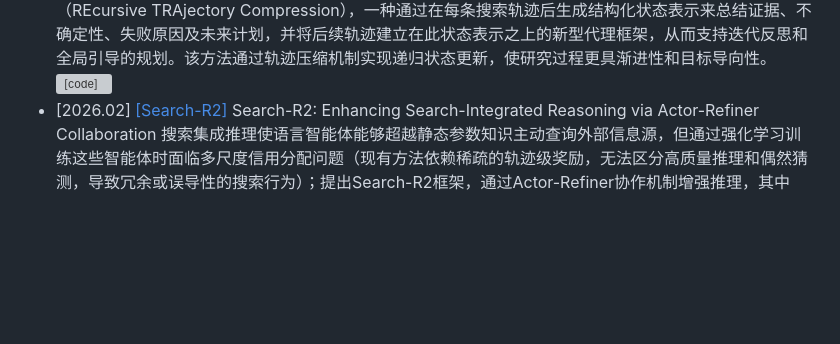
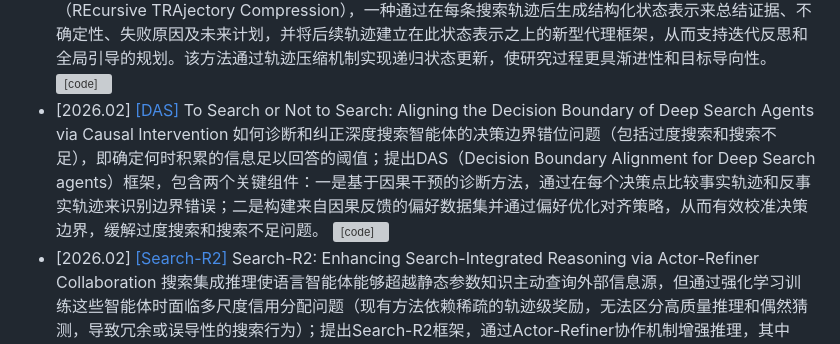
Before and after one commit to GNEHUY/Awesome-AgenticRAG, a Markdown page: README.md, the part around the change. Drawn GitHub-style; blank space fills up the shorter version; grey boxes are pictures that could not be loaded.

```diff
--- a/README.md
+++ b/README.md
@@ -74,5 +74,6 @@
     4. 动态工作流编排：规划器根据查询复杂度自适应选择"串行分解"、"并行分解"或"直接求解"等工作流拓扑。
 - [2026.01] [[DeepSearchQA]](https://arxiv.org/abs/2601.20975) DeepSearchQA: Bridging the Comprehensiveness Gap for Deep Research Agents 通过引入 900 个要求生成完整答案集的多步骤检索任务，解决了现有单答案基准无法评估的"全面性缺口"问题（包括系统整理、实体去重和停止准则推理），采用 F1 分数等严格指标对深度研究智能体进行基于结果的评估，揭示了即使最先进的 Gemini Deep Research Agent 和 GPT-5 Pro 在平衡召回率与精确率（F1 约 81-82%）及完全正确率（约 66%）方面仍存在显著局限性。 [![Dataset](https://img.shields.io/badge/Dataset-Kaggle-blue)](https://www.kaggle.com/benchmarks/google/dsqa/leaderboard)
 - [2026.02] [[RE-TRAC]](https://arxiv.org/abs/2602.02486) RE-TRAC: REcursive TRAjectory Compression for Deep Search Agents 针对当前基于大语言模型（LLM）的深度研究代理在执行复杂信息检索任务时存在的局限性展开，动机源于主流的ReAct框架采用线性推理结构，难以回溯先前状态、探索替代路径或在长上下文下保持全局感知，容易陷入局部最优、重复探索和低效搜索。要解决的核心问题是如何突破ReAct框架的线性限制，实现跨轨迹的有效探索与全局感知，以提升深度研究代理的信息收集与推理效率。为解决该问题，作者提出了**RE-TRAC**（REcursive TRAjectory Compression），一种通过在每条搜索轨迹后生成结构化状态表示来总结证据、不确定性、失败原因及未来计划，并将后续轨迹建立在此状态表示之上的新型代理框架，从而支持迭代反思和全局引导的规划。该方法通过轨迹压缩机制实现递归状态更新，使研究过程更具渐进性和目标导向性。 [![[code]](https://img.shields.io/github/stars/microsoft/InfoAgent)](https://github.com/microsoft/InfoAgent)
+- [2026.02] [[DAS]](https://arxiv.org/abs/2602.03304v1) To Search or Not to Search: Aligning the Decision Boundary of Deep Search Agents via Causal Intervention 如何诊断和纠正深度搜索智能体的决策边界错位问题（包括过度搜索和搜索不足），即确定何时积累的信息足以回答的阈值；提出DAS（Decision Boundary Alignment for Deep Search agents）框架，包含两个关键组件：一是基于因果干预的诊断方法，通过在每个决策点比较事实轨迹和反事实轨迹来识别边界错误；二是构建来自因果反馈的偏好数据集并通过偏好优化对齐策略，从而有效校准决策边界，缓解过度搜索和搜索不足问题。 [![[code]](https://img.shields.io/github/stars/Applied-Machine-Learning-Lab/WWW2026_DAS)](https://github.com/Applied-Machine-Learning-Lab/WWW2026_DAS)
 - [2026.02] [[Search-R2]](https://arxiv.org/abs/2602.03647v1) Search-R2: Enhancing Search-Integrated Reasoning via Actor-Refiner Collaboration 搜索集成推理使语言智能体能够超越静态参数知识主动查询外部信息源，但通过强化学习训练这些智能体时面临多尺度信用分配问题（现有方法依赖稀疏的轨迹级奖励，无法区分高质量推理和偶然猜测，导致冗余或误导性的搜索行为）；提出Search-R2框架，通过Actor-Refiner协作机制增强推理，其中Actor生成初始推理轨迹，Meta-Refiner通过"剪切-再生"机制选择性诊断和修复缺陷步骤，并引入结合结果正确性与证据信息密度的混合奖励设计，将Actor-Refiner交互形式化为平滑混合策略，证明选择性修正能严格优于强基线。
 - [2026.02] [[BranPO]](https://arxiv.org/abs/2602.03719v1) Training Multi-Turn Search Agent via Contrastive Dynamic Branch Sampling 现有的智能体强化学习在长周期多轮任务中面临稀疏轨迹级奖励带来的学习困难，而基于树的方法虽然试图缓解此问题但存在高方差和计算效率低下的缺陷，作者通过经验分析发现性能差异主要由轨迹尾部附近的决策造成；提出分支相对策略优化（BranPO），通过截断轨迹尾部并重新采样替代延续来构建共享前缀上的对比后缀，结合难度感知分支采样和冗余步骤掩码技术，实现了无需价值模型的高效稳定训练。 [![[code]](https://img.shields.io/github/stars/YubaoZhao/BranPO)](https://github.com/YubaoZhao/BranPO)
```
